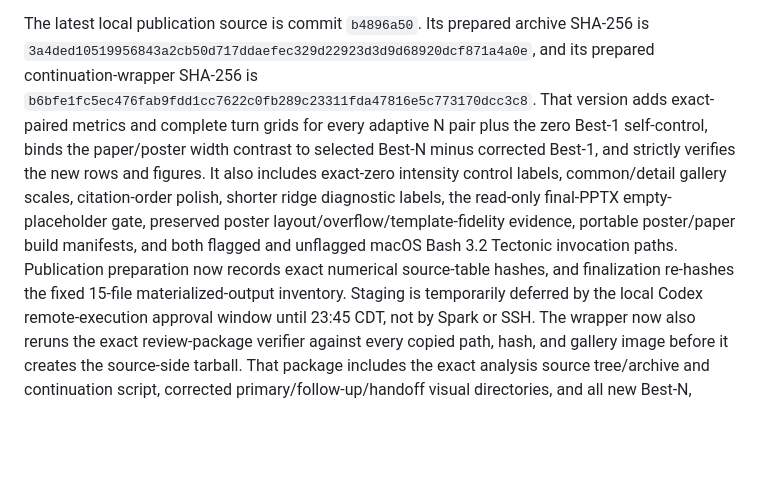
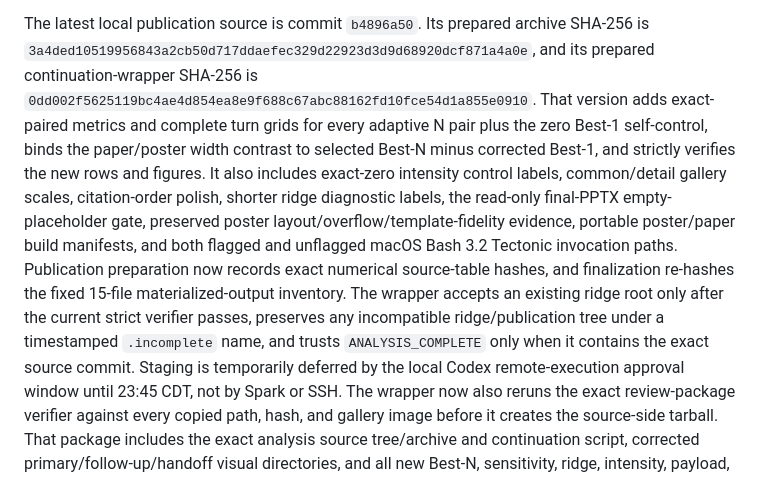
Before and after one commit to fermi-ad/tbt-monitor, a Markdown page: docs/CURRENT_STATUS.md, the part around the change. GitHub-like rendering; blank space fills up the shorter version.

Commit message:
Record hardened publication continuation

```diff
--- a/docs/CURRENT_STATUS.md
+++ b/docs/CURRENT_STATUS.md
@@ -108,7 +108,7 @@ The latest local publication source is commit `b4896a50`. Its prepared archive
 SHA-256 is
 `3a4ded10519956843a2cb50d717ddaefec329d22923d3d9d68920dcf871a4a0e`,
 and its prepared continuation-wrapper SHA-256 is
-`b6bfe1fc5ec476fab9fdd1cc7622c0fb289c23311fda47816e5c773170dcc3c8`.
+`0dd002f5625119bc4ae4d854ea8e9f688c67abc88162fd10fce54d1a855e0910`.
 That version adds exact-paired metrics and complete turn grids for every
 adaptive N pair plus the zero Best-1 self-control, binds the paper/poster width
 contrast to selected Best-N minus corrected Best-1, and strictly verifies the
@@ -119,6 +119,10 @@ layout/overflow/template-fidelity evidence, portable poster/paper build
 manifests, and both flagged and unflagged macOS Bash 3.2 Tectonic invocation
 paths. Publication preparation now records exact numerical source-table hashes,
 and finalization re-hashes the fixed 15-file materialized-output inventory.
+The wrapper accepts an existing ridge root only after the current strict
+verifier passes, preserves any incompatible ridge/publication tree under a
+timestamped `.incomplete` name, and trusts `ANALYSIS_COMPLETE` only when it
+contains the exact source commit.
 Staging is temporarily deferred by the local Codex remote-execution
 approval window until 23:45 CDT, not by Spark or SSH.
 The wrapper now also reruns the exact review-package verifier against every
```
